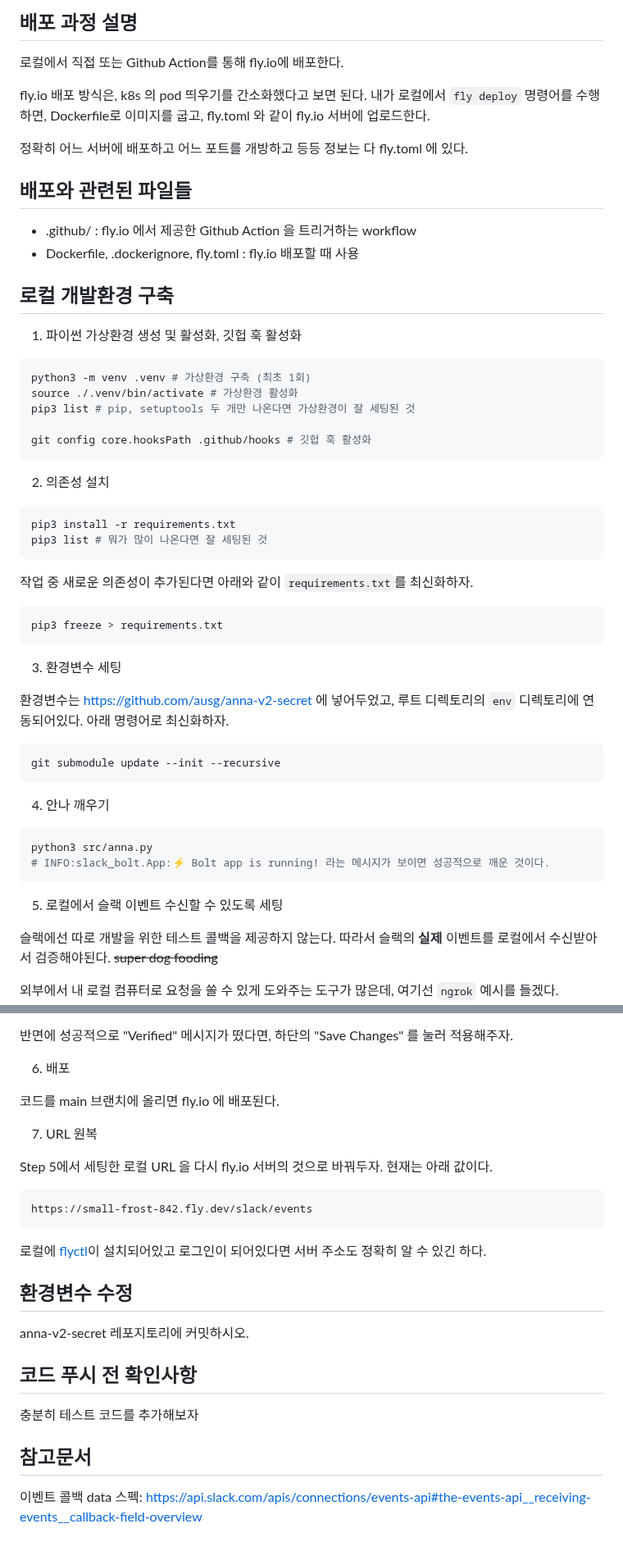
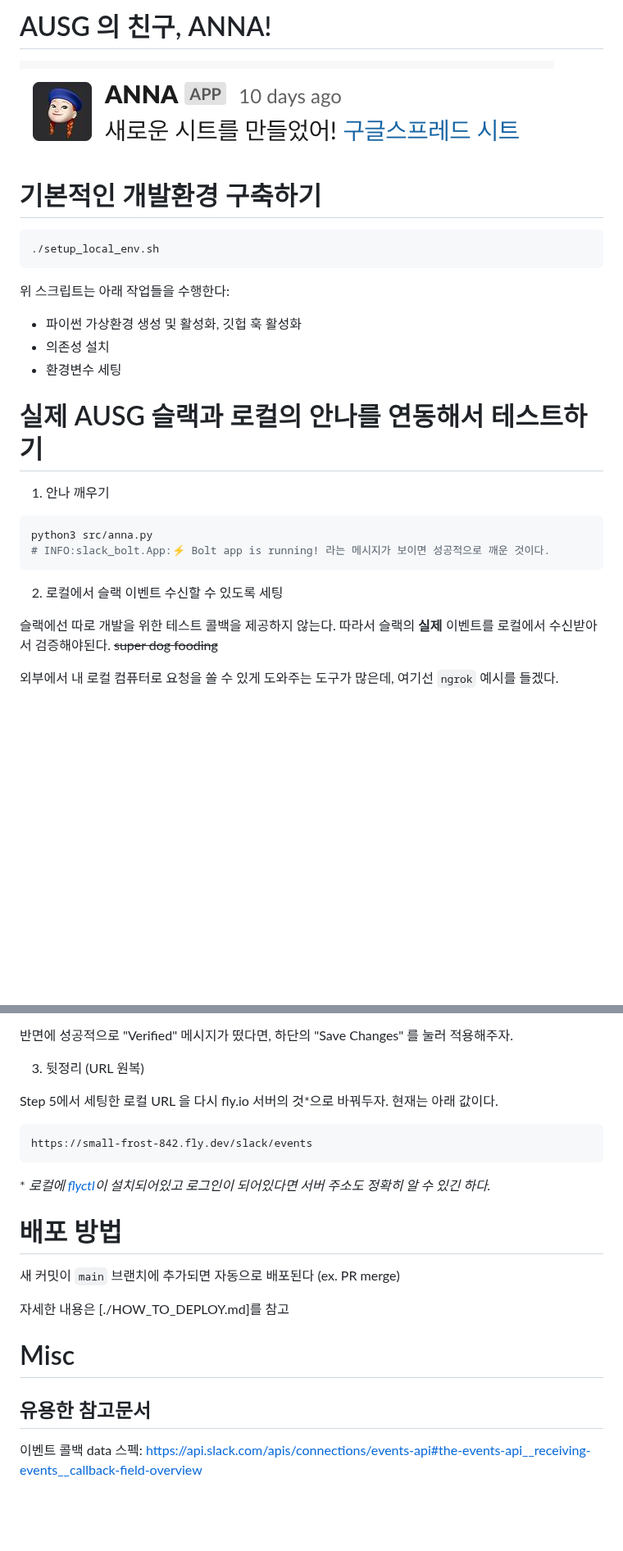
Before and after one commit to AUSG/anna-v2, a Markdown page: README.md, 2 parts joined by grey strips. Shown at 82% size. GitHub-like rendering; pictures changed too: static/anna_screenshot.png (added); blank space fills up the shorter version.

Commit message:
feat: 스크립트 하나만 실행하면 로컬 개발환경 만들어지도록 세팅

````diff
--- a/README.md
+++ b/README.md
@@ -1,57 +1,29 @@
-## 배포 과정 설명
+# AUSG 의 친구, ANNA!
 
-로컬에서 직접 또는 Github Action를 통해 fly.io에 배포한다.
+![anna screenshot](./static/anna_screenshot.png)
 
-fly.io 배포 방식은, k8s 의 pod 띄우기를 간소화했다고 보면 된다. 내가 로컬에서 `fly deploy` 명령어를 수행하면, Dockerfile로 이미지를 굽고, fly.toml 와 같이 fly.io 서버에 업로드한다.
-
-정확히 어느 서버에 배포하고 어느 포트를 개방하고 등등 정보는 다 fly.toml 에 있다.
-
-## 배포와 관련된 파일들
-
-- .github/ : fly.io 에서 제공한 Github Action 을 트리거하는 workflow
-- Dockerfile, .dockerignore, fly.toml : fly.io 배포할 때 사용
-
-## 로컬 개발환경 구축
-
-1. 파이썬 가상환경 생성 및 활성화, 깃헙 훅 활성화
+# 기본적인 개발환경 구축하기
 
 ```sh
-python3 -m venv .venv # 가상환경 구축 (최초 1회)
-source ./.venv/bin/activate # 가상환경 활성화
-pip3 list # pip, setuptools 두 개만 나온다면 가상환경이 잘 세팅된 것
-
-git config core.hooksPath .github/hooks # 깃헙 훅 활성화
+./setup_local_env.sh
 ```
 
-2. 의존성 설치
+위 스크립트는 아래 작업들을 수행한다:
 
-```sh
-pip3 install -r requirements.txt
-pip3 list # 뭐가 많이 나온다면 잘 세팅된 것
-```
+- 파이썬 가상환경 생성 및 활성화, 깃헙 훅 활성화
+- 의존성 설치
+- 환경변수 세팅
 
-작업 중 새로운 의존성이 추가된다면 아래와 같이 `requirements.txt`를 최신화하자.
+# 실제 AUSG 슬랙과 로컬의 안나를 연동해서 테스트하기
 
-```sh
-pip3 freeze > requirements.txt
-```
-
-3. 환경변수 세팅
-
-환경변수는 https://github.com/ausg/anna-v2-secret 에 넣어두었고, 루트 디렉토리의 `env` 디렉토리에 연동되어있다. 아래 명령어로 최신화하자.
-
-```sh
-git submodule update --init --recursive
-```
-
-4. 안나 깨우기
+1. 안나 깨우기
 
 ```sh
 python3 src/anna.py
 # INFO:slack_bolt.App:⚡️ Bolt app is running! 라는 메시지가 보이면 성공적으로 깨운 것이다.
 ```
 
-5. 로컬에서 슬랙 이벤트 수신할 수 있도록 세팅
+2. 로컬에서 슬랙 이벤트 수신할 수 있도록 세팅
 
 슬랙에선 따로 개발을 위한 테스트 콜백을 제공하지 않는다. 따라서 슬랙의 **실제** 이벤트를 로컬에서 수신받아서 검증해야된다. ~~super dog fooding~~
 
@@ -75,28 +47,24 @@ https://bee1-122-42-248-160.jp.ngrok.io/slack/events 을 입력해야 한다.
 
 반면에 성공적으로 "Verified" 메시지가 떴다면, 하단의 "Save Changes" 를 눌러 적용해주자.
 
-6. 배포
+3. 뒷정리 (URL 원복)
 
-코드를 main 브랜치에 올리면 fly.io 에 배포된다.
-
-7. URL 원복
-
-Step 5에서 세팅한 로컬 URL 을 다시 fly.io 서버의 것으로 바꿔두자. 현재는 아래 값이다.
+Step 5에서 세팅한 로컬 URL 을 다시 fly.io 서버의 것\*으로 바꿔두자. 현재는 아래 값이다.
 
 ```text
 https://small-frost-842.fly.dev/slack/events
 ```
 
-로컬에 [flyctl](https://fly.io/docs/hands-on/install-flyctl/)이 설치되어있고 로그인이 되어있다면 서버 주소도 정확히 알 수 있긴 하다.
+\* _로컬에 [flyctl](https://fly.io/docs/hands-on/install-flyctl/)이 설치되어있고 로그인이 되어있다면 서버 주소도 정확히 알 수 있긴 하다._
 
-## 환경변수 수정
+# 배포 방법
 
-anna-v2-secret 레포지토리에 커밋하시오.
+새 커밋이 `main` 브랜치에 추가되면 자동으로 배포된다 (ex. PR merge)
 
-## 코드 푸시 전 확인사항
+자세한 내용은 [./HOW_TO_DEPLOY.md]를 참고
 
-충분히 테스트 코드를 추가해보자
+# Misc
 
-## 참고문서
+## 유용한 참고문서
 
 이벤트 콜백 data 스펙: https://api.slack.com/apis/connections/events-api#the-events-api__receiving-events__callback-field-overview
````
Also changed, not shown: HOW_TO_DEPLOY.md (added, +26 -0 lines), 2 other files.
